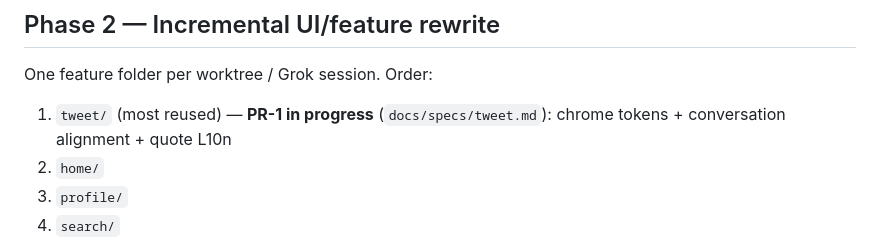
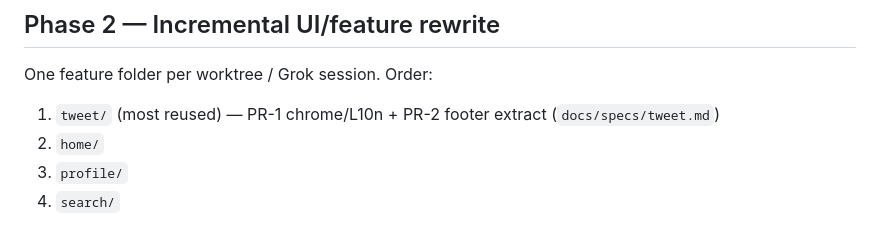
Before and after one commit to Aimdi/QuaX-fix, a Markdown page: docs/grok-rewrite-plan.md, the part around the change. Rendered like a GitHub page.

Commit message:
Note tweet PR-2 footer extract in rewrite plan
Co-authored-by: Aimdi <Aimdi@users.noreply.github.com>

```diff
--- a/docs/grok-rewrite-plan.md
+++ b/docs/grok-rewrite-plan.md
@@ -50,8 +50,7 @@ fixtures can land later without blocking Phase 2.
 
 One feature folder per worktree / Grok session. Order:
 
-1. `tweet/` (most reused) — **PR-1 in progress** (`docs/specs/tweet.md`): chrome
-   tokens + conversation alignment + quote L10n
+1. `tweet/` (most reused) — PR-1 chrome/L10n + PR-2 footer extract (`docs/specs/tweet.md`)
 2. `home/`
 3. `profile/`
 4. `search/`
```
